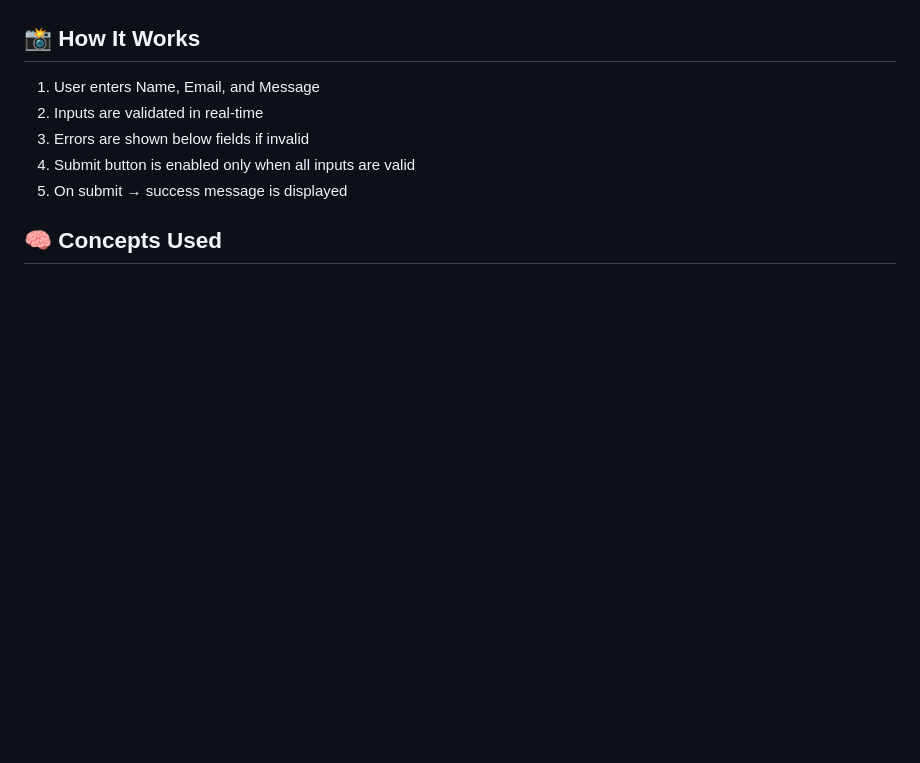
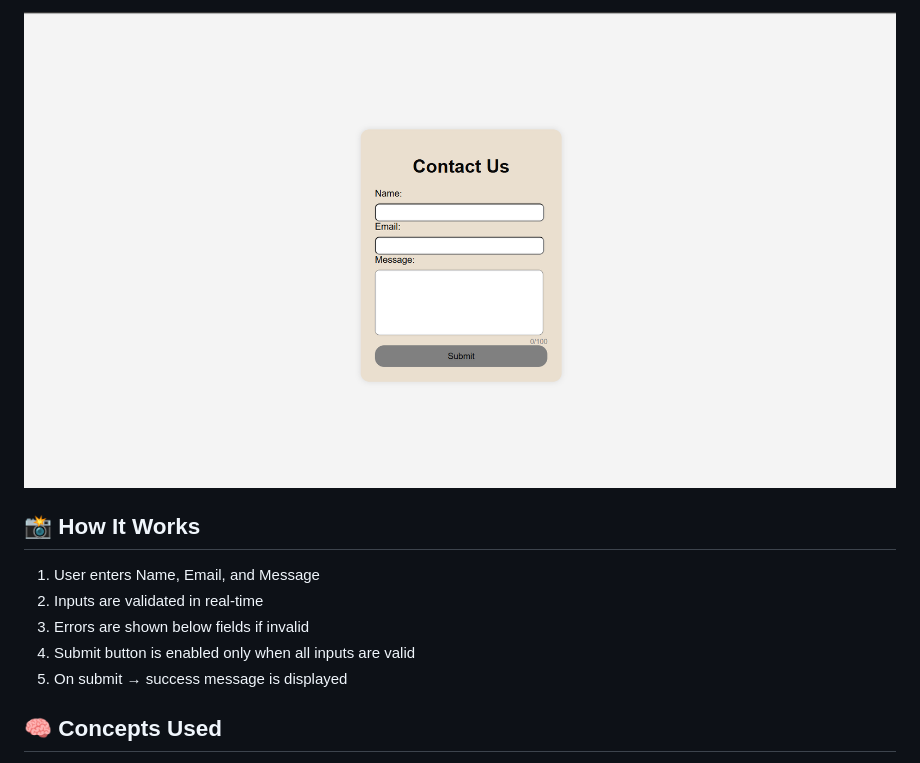
Before and after one commit to pankajtakmoge2110/Task_6, a Markdown page: README.md, the part around one of its changes. Rendered like a GitHub page; pictures changed too: image.png (added); blank space fills up the shorter version.

```diff
--- a/README.md
+++ b/README.md
@@ -35,4 +34,5 @@ A simple and responsive contact form built using HTML, CSS, and JavaScript with
 
+![Contact Form](./image.png)
 
 ## 📸 How It Works
 
```
Also changed, not shown: other parts of README.md (+1 -2 lines).
